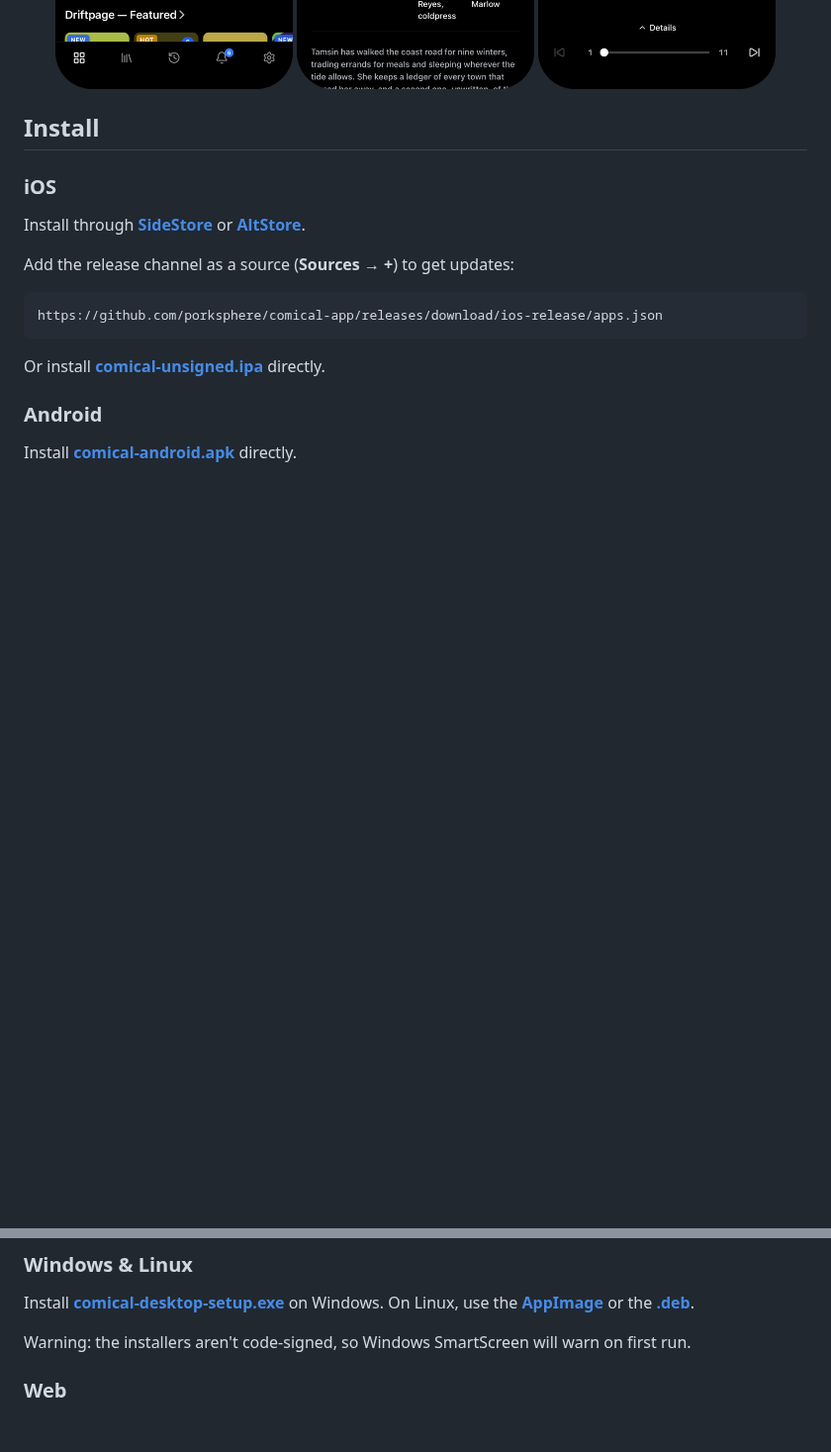
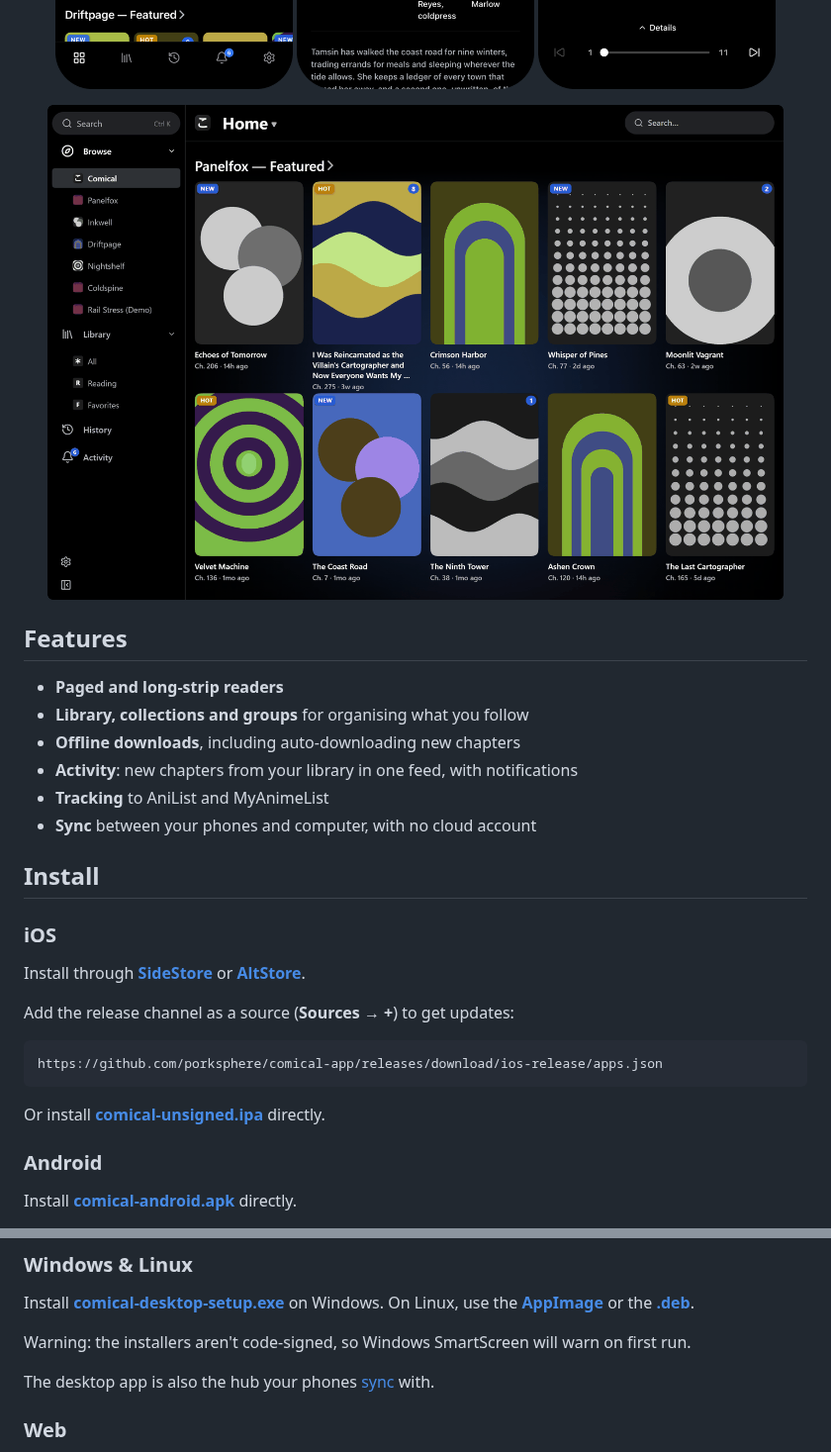
Before and after one commit to porksphere/comical-app, a Markdown page: README.md, 2 parts joined by grey strips. Shown at 99% size. Rendered like a GitHub page; pictures changed too: docs/media/04-desktop.png (added); blank space fills up the shorter version.

```diff
--- a/README.md
+++ b/README.md
@@ -16,6 +16,19 @@
   <img src="docs/media/02-series.png" alt="A series page" width="240" />
   <img src="docs/media/03-reader.png" alt="The reader" width="240" />
 </p>
+
+<p align="center">
+  <img src="docs/media/04-desktop.png" alt="Browsing on the desktop app" width="744" />
+</p>
+
+## Features
+
+- **Paged and long-strip readers**
+- **Library, collections and groups** for organising what you follow
+- **Offline downloads**, including auto-downloading new chapters
+- **Activity**: new chapters from your library in one feed, with notifications
+- **Tracking** to AniList and MyAnimeList
+- **Sync** between your phones and computer, with no cloud account
 
 ## Install
 
@@ -48,6 +61,8 @@ or the
 
 Warning: the installers aren't code-signed, so Windows SmartScreen will warn on first run.
 
+The desktop app is also the hub your phones [sync](#sync) with.
+
 ### Web
 
 The frontend and backend can be run as two Docker containers. See
```
Also changed, not shown: other parts of README.md (+14 -0 lines).
